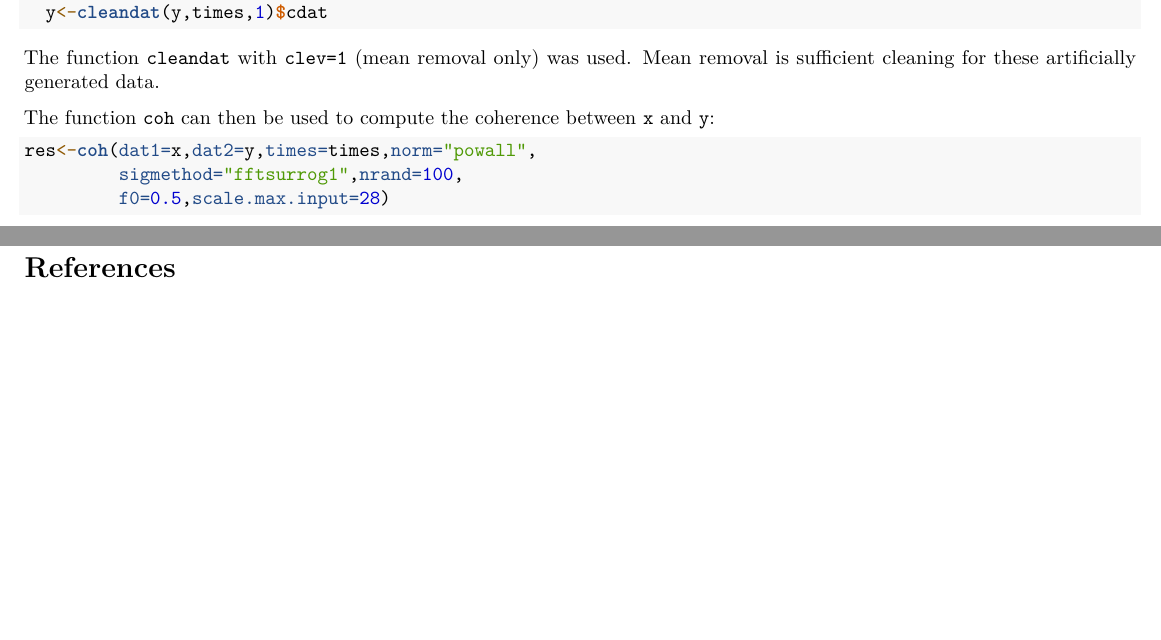
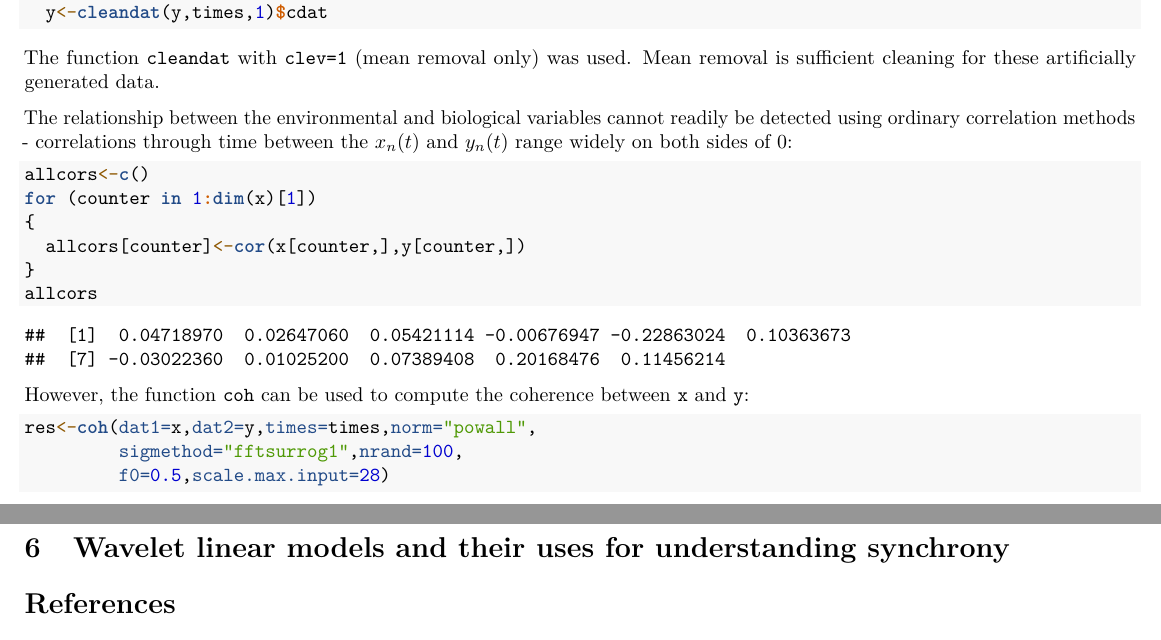
Before and after one commit to reumandc/wsyn, an R Markdown document (vignettes/wsynvignette.Rmd): two parts of pages 8 and 11 of 12 before the commit and two parts of pages 8 and 12 of 12 after it, joined at a grey line, cut so that both start at the same text, the shorter picture padded with empty space. Rendered offline with R 4.5, knitr and Pandoc, then LaTeX, with nearby package versions; some code elsewhere in the file could not run offline.

Commit message:
tweaks to vignette

````diff
--- a/vignettes/wsynvignette.Rmd
+++ b/vignettes/wsynvignette.Rmd
@@ -458,7 +458,20 @@ $0$ and standard deviation $3$.
 The function `cleandat` with `clev=1` (mean removal only) was used. Mean removal is
 sufficient cleaning for these artificially generated data.
 
-The function `coh` can then be used to compute the coherence between `x` and `y`:
+The relationship between the environmental and biological variables cannot
+readily be detected using ordinary correlation methods - correlations
+through time between the $x_n(t)$ and $y_n(t)$ range widely on both sides of 0:
+
+```{r cors_range_widely}
+allcors<-c()
+for (counter in 1:dim(x)[1])
+{
+  allcors[counter]<-cor(x[counter,],y[counter,])
+}
+allcors
+```
+
+However, the function `coh` can be used to compute the coherence between `x` and `y`:
 
 ```{r coh_example_call}
 res<-coh(dat1=x,dat2=y,times=times,norm="powall",
@@ -682,4 +697,6 @@ magnitudes that the empirical wavelet phasor mean field magnitude is greater tha
 (a times by timescales matrix). For `sigmethod` equal to `aaft`, AAFT
 surrogates are used instead.
 
+# Wavelet linear models and their uses for understanding synchrony
+
 # References
````
Also changed, not shown: vignettes/wsynvignette.Rmd (2 more changed lines).
